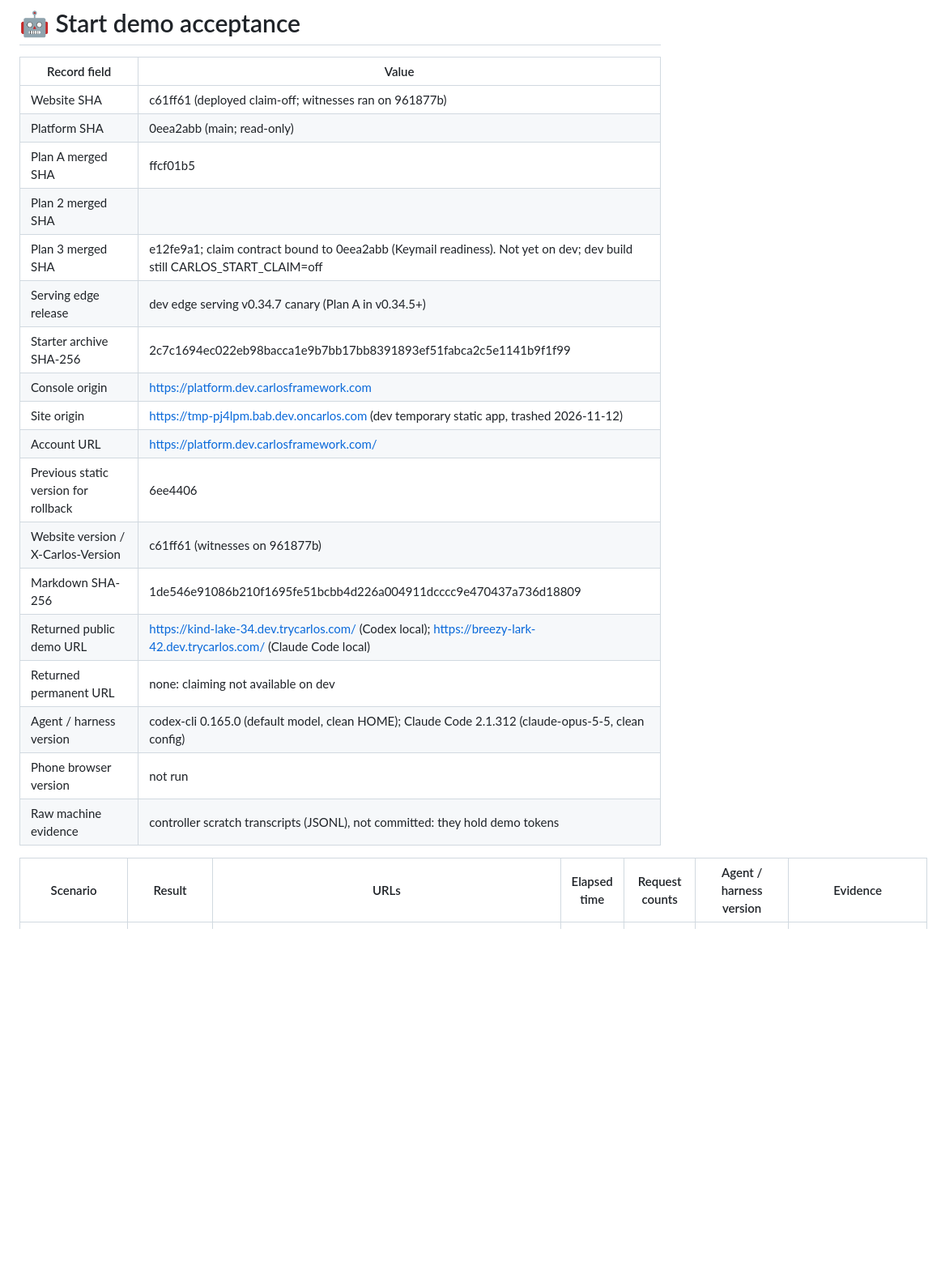
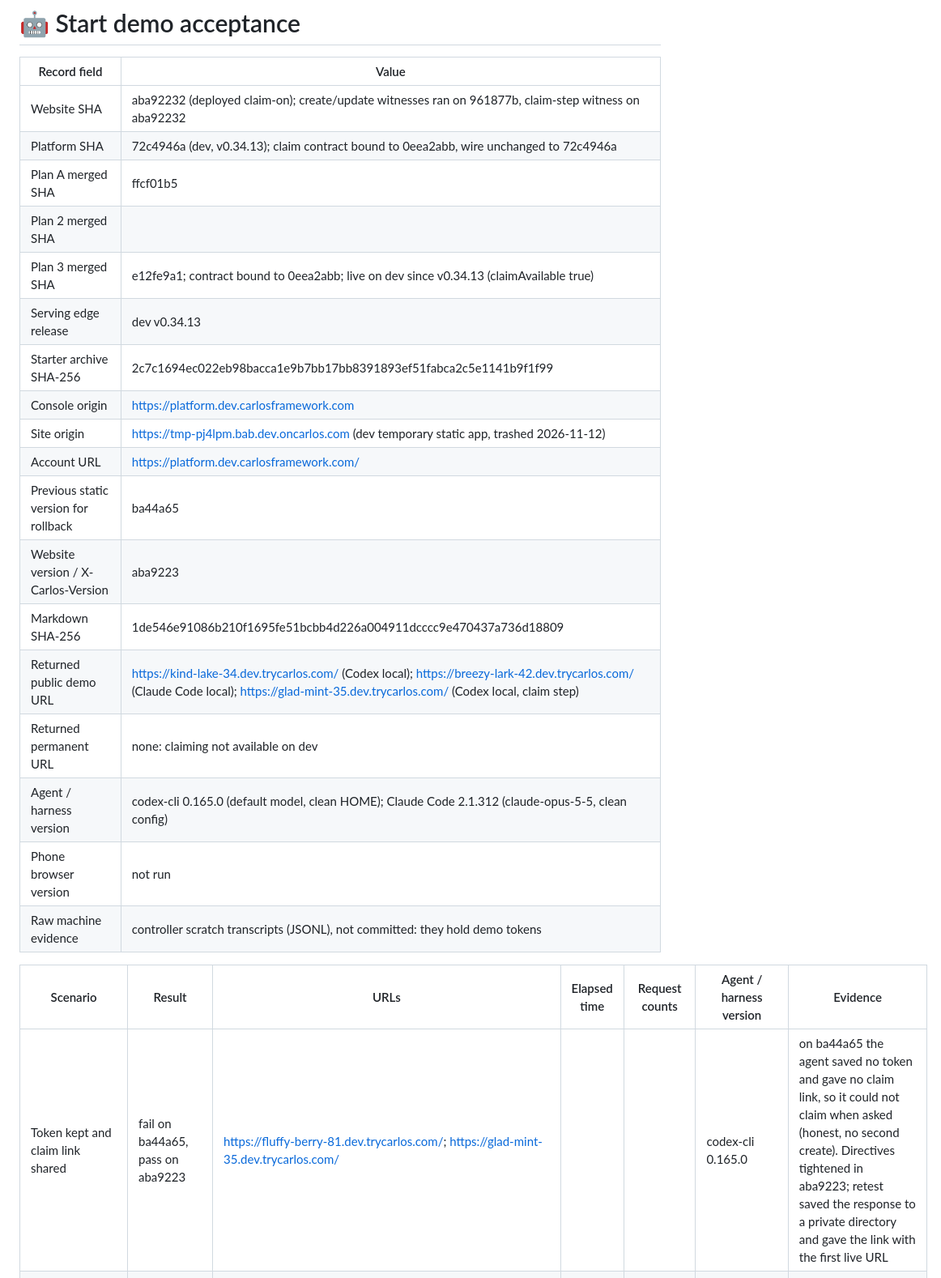
Before and after one commit to carlosframework/website, a Markdown page: docs/start-demo-acceptance.md, the part around one of its changes. Shown at 81% size. GitHub-like rendering; blank space fills up the shorter version.

Commit message:
docs: record the claim-on dev witness and its token fix
Co-Authored-By: Claude Opus 5.5 <noreply@anthropic.com>

```diff
--- a/docs/start-demo-acceptance.md
+++ b/docs/start-demo-acceptance.md
@@ -2,20 +2,20 @@
 
 | Record field | Value |
 |---|---|
-| Website SHA | c61ff61 (deployed claim-off; witnesses ran on 961877b) |
-| Platform SHA | 0eea2abb (main; read-only) |
+| Website SHA | aba92232 (deployed claim-on); create/update witnesses ran on 961877b, claim-step witness on aba92232 |
+| Platform SHA | 72c4946a (dev, v0.34.13); claim contract bound to 0eea2abb, wire unchanged to 72c4946a |
 | Plan A merged SHA | ffcf01b5 |
 | Plan 2 merged SHA | |
-| Plan 3 merged SHA | e12fe9a1; claim contract bound to 0eea2abb (Keymail readiness). Not yet on dev; dev build still CARLOS_START_CLAIM=off |
-| Serving edge release | dev edge serving v0.34.7 canary (Plan A in v0.34.5+) |
+| Plan 3 merged SHA | e12fe9a1; contract bound to 0eea2abb; live on dev since v0.34.13 (claimAvailable true) |
+| Serving edge release | dev v0.34.13 |
 | Starter archive SHA-256 | 2c7c1694ec022eb98bacca1e9b7bb17bb8391893ef51fabca2c5e1141b9f1f99 |
 | Console origin | https://platform.dev.carlosframework.com |
 | Site origin | https://tmp-pj4lpm.bab.dev.oncarlos.com (dev temporary static app, trashed 2026-11-12) |
 | Account URL | https://platform.dev.carlosframework.com/ |
-| Previous static version for rollback | 6ee4406 |
-| Website version / X-Carlos-Version | c61ff61 (witnesses on 961877b) |
+| Previous static version for rollback | ba44a65 |
+| Website version / X-Carlos-Version | aba9223 |
 | Markdown SHA-256 | 1de546e91086b210f1695fe51bcbb4d226a004911dcccc9e470437a736d18809 |
-| Returned public demo URL | https://kind-lake-34.dev.trycarlos.com/ (Codex local); https://breezy-lark-42.dev.trycarlos.com/ (Claude Code local) |
+| Returned public demo URL | https://kind-lake-34.dev.trycarlos.com/ (Codex local); https://breezy-lark-42.dev.trycarlos.com/ (Claude Code local); https://glad-mint-35.dev.trycarlos.com/ (Codex local, claim step) |
 | Returned permanent URL | none: claiming not available on dev |
 | Agent / harness version | codex-cli 0.165.0 (default model, clean HOME); Claude Code 2.1.312 (claude-opus-5-5, clean config) |
 | Phone browser version | not run |
@@ -23,5 +23,6 @@
 
 | Scenario | Result | URLs | Elapsed time | Request counts | Agent / harness version | Evidence |
 |---|---|---|---|---|---|---|
+| Token kept and claim link shared | fail on ba44a65, pass on aba9223 | https://fluffy-berry-81.dev.trycarlos.com/; https://glad-mint-35.dev.trycarlos.com/ | | | codex-cli 0.165.0 | on ba44a65 the agent saved no token and gave no claim link, so it could not claim when asked (honest, no second create). Directives tightened in aba9223; retest saved the response to a private directory and gave the link with the first live URL |
 | Feature off: account path, no anonymous instructions | pass (local build) |  |  |  |  | disabled / and /start byte-identical to main c8d55e7; no index.md or starter outputs |
 | Plan A merged and released to the serving edge | pass | https://tmp-pj4lpm.bab.dev.oncarlos.com/start/ |  |  |  | merged ffcf01b5; negotiation observed on dev 2026-11-05 |
```
Also changed, not shown: other parts of docs/start-demo-acceptance.md (+3 -3 lines).
